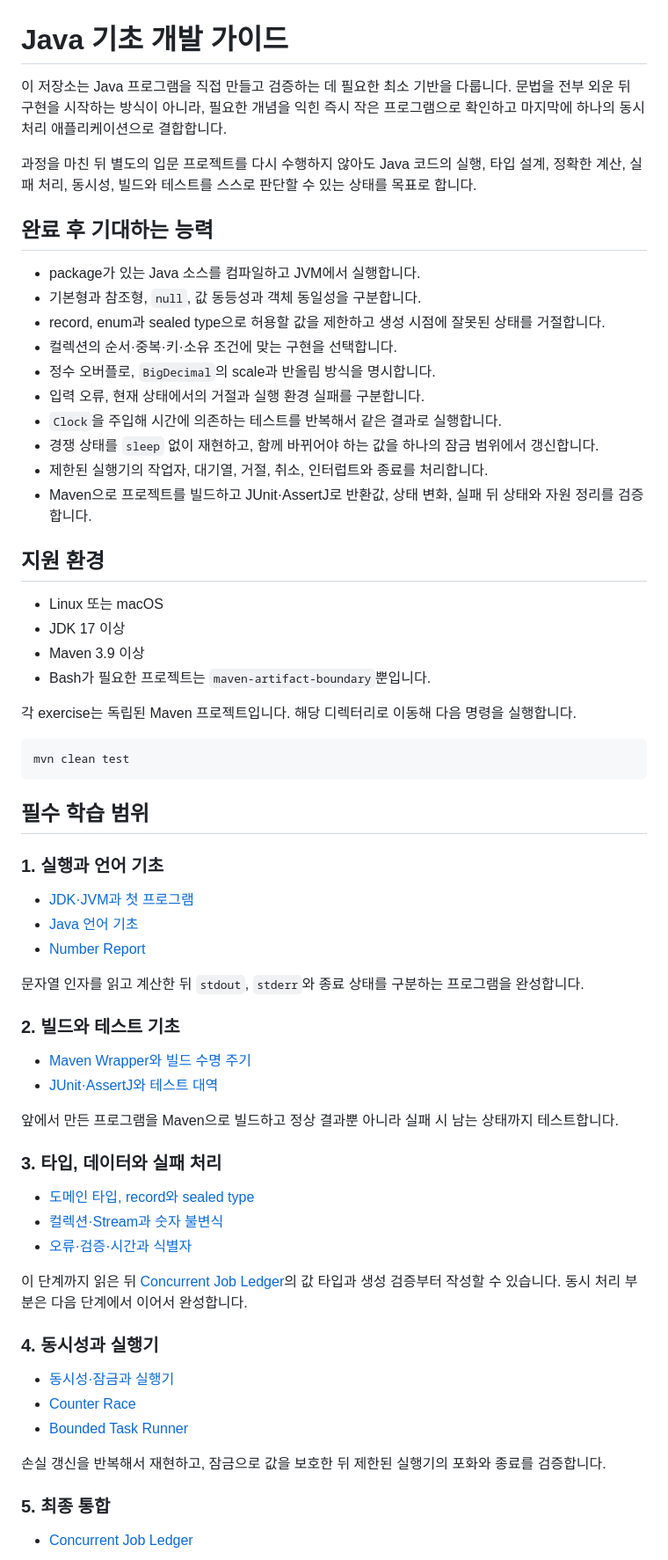
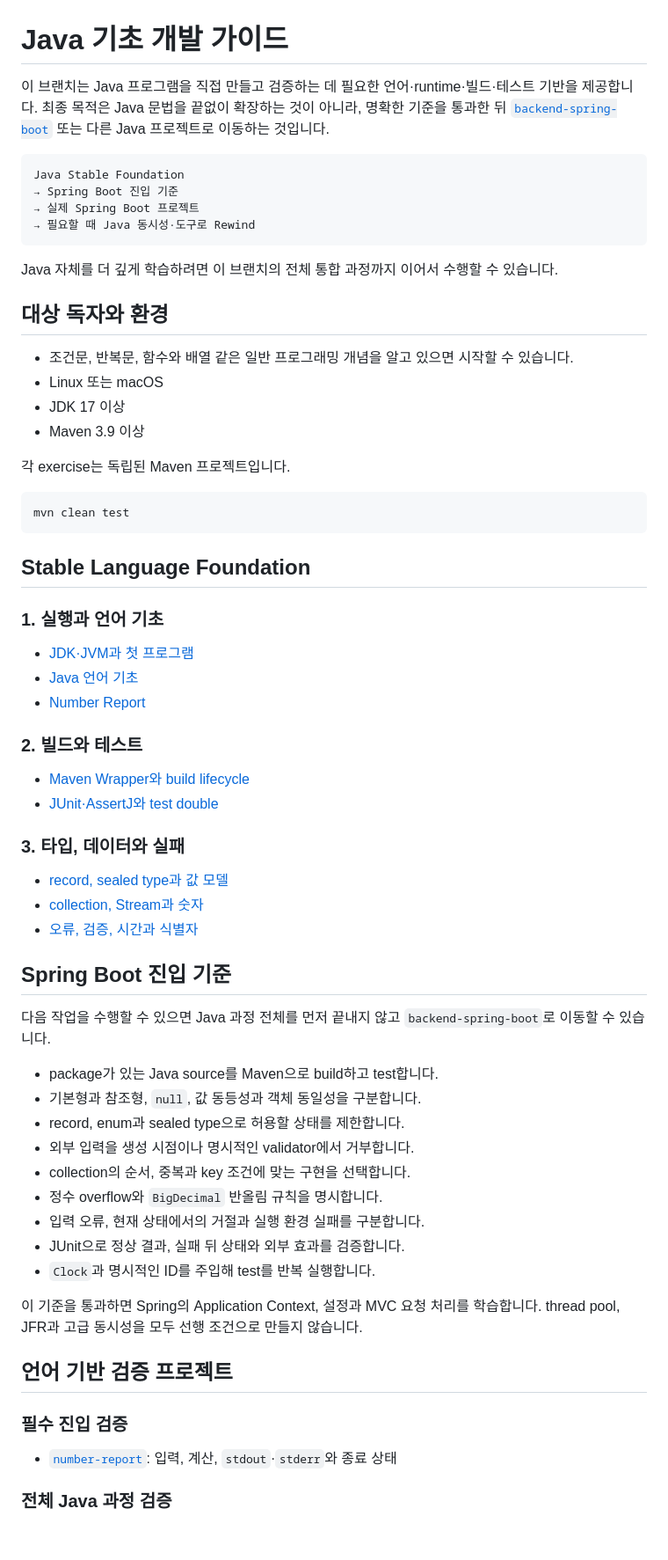
Before and after one commit to seungwoo7050/guides-archive, a Markdown page: README.md, the part around one of its changes. Shown at 88% size. GitHub-like rendering; blank space fills up the shorter version.

Commit message:
docs(readme): update guide documentation

````diff
--- a/README.md
+++ b/README.md
@@ -1,36 +1,30 @@
 # Java 기초 개발 가이드
 
-이 저장소는 Java 프로그램을 직접 만들고 검증하는 데 필요한 최소 기반을 다룹니다. 문법을 전부 외운 뒤 구현을 시작하는 방식이 아니라, 필요한 개념을 익힌 즉시 작은 프로그램으로 확인하고 마지막에 하나의 동시 처리 애플리케이션으로 결합합니다.
+이 브랜치는 Java 프로그램을 직접 만들고 검증하는 데 필요한 언어·runtime·빌드·테스트 기반을 제공합니다. 최종 목적은 Java 문법을 끝없이 확장하는 것이 아니라, 명확한 기준을 통과한 뒤 [`backend-spring-boot`](https://github.com/seungwoo7050/guides-archive/tree/backend-spring-boot) 또는 다른 Java 프로젝트로 이동하는 것입니다.
 
-과정을 마친 뒤 별도의 입문 프로젝트를 다시 수행하지 않아도 Java 코드의 실행, 타입 설계, 정확한 계산, 실패 처리, 동시성, 빌드와 테스트를 스스로 판단할 수 있는 상태를 목표로 합니다.
+```text
+Java Stable Foundation
+→ Spring Boot 진입 기준
+→ 실제 Spring Boot 프로젝트
+→ 필요할 때 Java 동시성·도구로 Rewind
+```
 
-## 완료 후 기대하는 능력
+Java 자체를 더 깊게 학습하려면 이 브랜치의 전체 통합 과정까지 이어서 수행할 수 있습니다.
 
-- package가 있는 Java 소스를 컴파일하고 JVM에서 실행합니다.
-- 기본형과 참조형, `null`, 값 동등성과 객체 동일성을 구분합니다.
-- record, enum과 sealed type으로 허용할 값을 제한하고 생성 시점에 잘못된 상태를 거절합니다.
-- 컬렉션의 순서·중복·키·소유 조건에 맞는 구현을 선택합니다.
-- 정수 오버플로, `BigDecimal`의 scale과 반올림 방식을 명시합니다.
-- 입력 오류, 현재 상태에서의 거절과 실행 환경 실패를 구분합니다.
-- `Clock`을 주입해 시간에 의존하는 테스트를 반복해서 같은 결과로 실행합니다.
-- 경쟁 상태를 `sleep` 없이 재현하고, 함께 바뀌어야 하는 값을 하나의 잠금 범위에서 갱신합니다.
-- 제한된 실행기의 작업자, 대기열, 거절, 취소, 인터럽트와 종료를 처리합니다.
-- Maven으로 프로젝트를 빌드하고 JUnit·AssertJ로 반환값, 상태 변화, 실패 뒤 상태와 자원 정리를 검증합니다.
+## 대상 독자와 환경
 
-## 지원 환경
-
+- 조건문, 반복문, 함수와 배열 같은 일반 프로그래밍 개념을 알고 있으면 시작할 수 있습니다.
 - Linux 또는 macOS
 - JDK 17 이상
 - Maven 3.9 이상
-- Bash가 필요한 프로젝트는 `maven-artifact-boundary`뿐입니다.
 
-각 exercise는 독립된 Maven 프로젝트입니다. 해당 디렉터리로 이동해 다음 명령을 실행합니다.
+각 exercise는 독립된 Maven 프로젝트입니다.
 
 ```sh
 mvn clean test
 ```
 
-## 필수 학습 범위
+## Stable Language Foundation
 
 ### 1. 실행과 언어 기초
 
@@ -38,32 +32,38 @@ mvn clean test
 - [Java 언어 기초](docs/01-language-and-domain/02-java-language-foundations.md)
 - [Number Report](exercises/number-report/README.md)
 
-문자열 인자를 읽고 계산한 뒤 `stdout`, `stderr`와 종료 상태를 구분하는 프로그램을 완성합니다.
+### 2. 빌드와 테스트
 
-### 2. 빌드와 테스트 기초
+- [Maven Wrapper와 build lifecycle](docs/03-build-test-and-evidence/01-maven-wrapper-and-lifecycle.md)
+- [JUnit·AssertJ와 test double](docs/03-build-test-and-evidence/02-junit-assertj-and-test-doubles.md)
 
-- [Maven Wrapper와 빌드 수명 주기](docs/03-build-test-and-evidence/01-maven-wrapper-and-lifecycle.md)
-- [JUnit·AssertJ와 테스트 대역](docs/03-build-test-and-evidence/02-junit-assertj-and-test-doubles.md)
+### 3. 타입, 데이터와 실패
 
-앞에서 만든 프로그램을 Maven으로 빌드하고 정상 결과뿐 아니라 실패 시 남는 상태까지 테스트합니다.
+- [record, sealed type과 값 모델](docs/01-language-and-domain/03-domain-types-records-and-sealed-types.md)
+- [collection, Stream과 숫자](docs/01-language-and-domain/04-collections-streams-and-numeric-invariants.md)
+- [오류, 검증, 시간과 식별자](docs/01-language-and-domain/05-errors-validation-time-and-identifiers.md)
 
-### 3. 타입, 데이터와 실패 처리
+## Spring Boot 진입 기준
 
-- [도메인 타입, record와 sealed type](docs/01-language-and-domain/03-domain-types-records-and-sealed-types.md)
-- [컬렉션·Stream과 숫자 불변식](docs/01-language-and-domain/04-collections-streams-and-numeric-invariants.md)
-- [오류·검증·시간과 식별자](docs/01-language-and-domain/05-errors-validation-time-and-identifiers.md)
+다음 작업을 수행할 수 있으면 Java 과정 전체를 먼저 끝내지 않고 `backend-spring-boot`로 이동할 수 있습니다.
 
-이 단계까지 읽은 뒤 [Concurrent Job Ledger](exercises/concurrent-job-ledger/README.md)의 값 타입과 생성 검증부터 작성할 수 있습니다. 동시 처리 부분은 다음 단계에서 이어서 완성합니다.
+- package가 있는 Java source를 Maven으로 build하고 test합니다.
+- 기본형과 참조형, `null`, 값 동등성과 객체 동일성을 구분합니다.
+- record, enum과 sealed type으로 허용할 상태를 제한합니다.
+- 외부 입력을 생성 시점이나 명시적인 validator에서 거부합니다.
+- collection의 순서, 중복과 key 조건에 맞는 구현을 선택합니다.
+- 정수 overflow와 `BigDecimal` 반올림 규칙을 명시합니다.
+- 입력 오류, 현재 상태에서의 거절과 실행 환경 실패를 구분합니다.
+- JUnit으로 정상 결과, 실패 뒤 상태와 외부 효과를 검증합니다.
+- `Clock`과 명시적인 ID를 주입해 test를 반복 실행합니다.
 
-### 4. 동시성과 실행기
+이 기준을 통과하면 Spring의 Application Context, 설정과 MVC 요청 처리를 학습합니다. thread pool, JFR과 고급 동시성을 모두 선행 조건으로 만들지 않습니다.
 
-- [동시성·잠금과 실행기](docs/02-runtime-and-concurrency/01-concurrency-locking-and-executors.md)
-- [Counter Race](exercises/counter-race/README.md)
-- [Bounded Task Runner](exercises/bounded-task-runner/README.md)
+## 언어 기반 검증 프로젝트
 
-손실 갱신을 반복해서 재현하고, 잠금으로 값을 보호한 뒤 제한된 실행기의 포화와 종료를 검증합니다.
+### 필수 진입 검증
 
-### 5. 최종 통합
+- [`number-report`](exercises/number-report/): 입력, 계산, `stdout`·`stderr`와 종료 상태
 
-- [Concurrent Job Ledger](exercises/concurrent-job-ledger/README.md)
+### 전체 Java 과정 검증
 
````
Also changed, not shown: other parts of README.md (+37 -22 lines).
